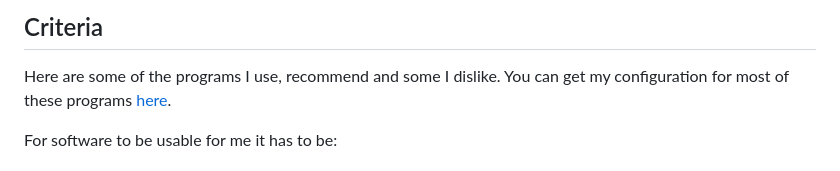
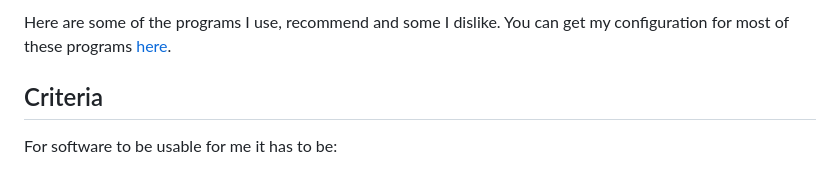
Before and after one commit to sfarajli/farajli.net, a Markdown page: software/software.md, the part around the change. Drawn GitHub-style.

Commit message:
software page: small design change

```diff
--- a/software/software.md
+++ b/software/software.md
@@ -1,9 +1,9 @@
 <!-- Title: Software -->
 
-## Criteria
 Here are some of the programs I use, recommend and some I dislike.
 You can get my configuration for most of these programs [here](https://git.farajli.net/slcf.git).
 
+## Criteria
 For software to be usable for me it has to be:
 1. Free and Open-source
 1. Uncomplicated, simple to use
```
